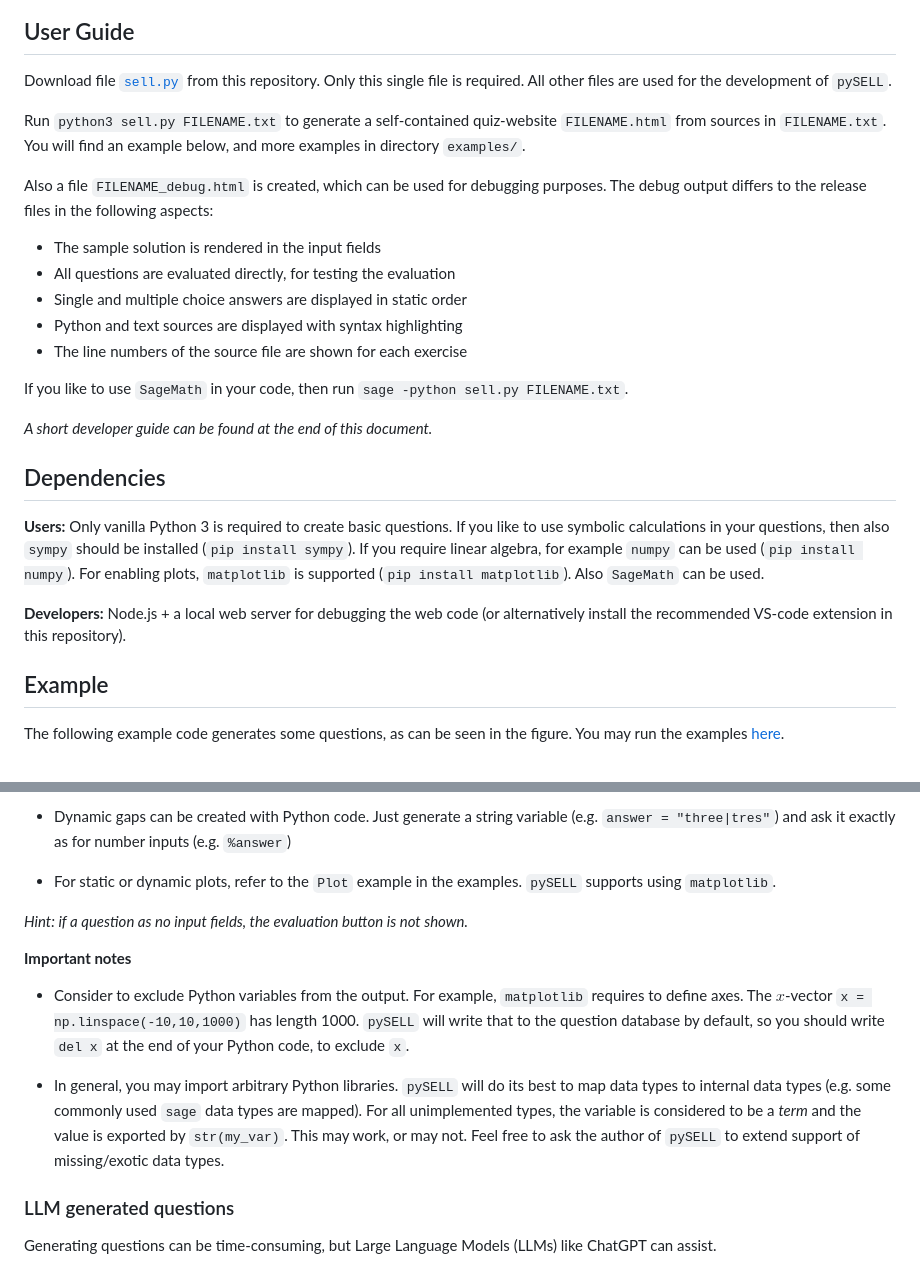
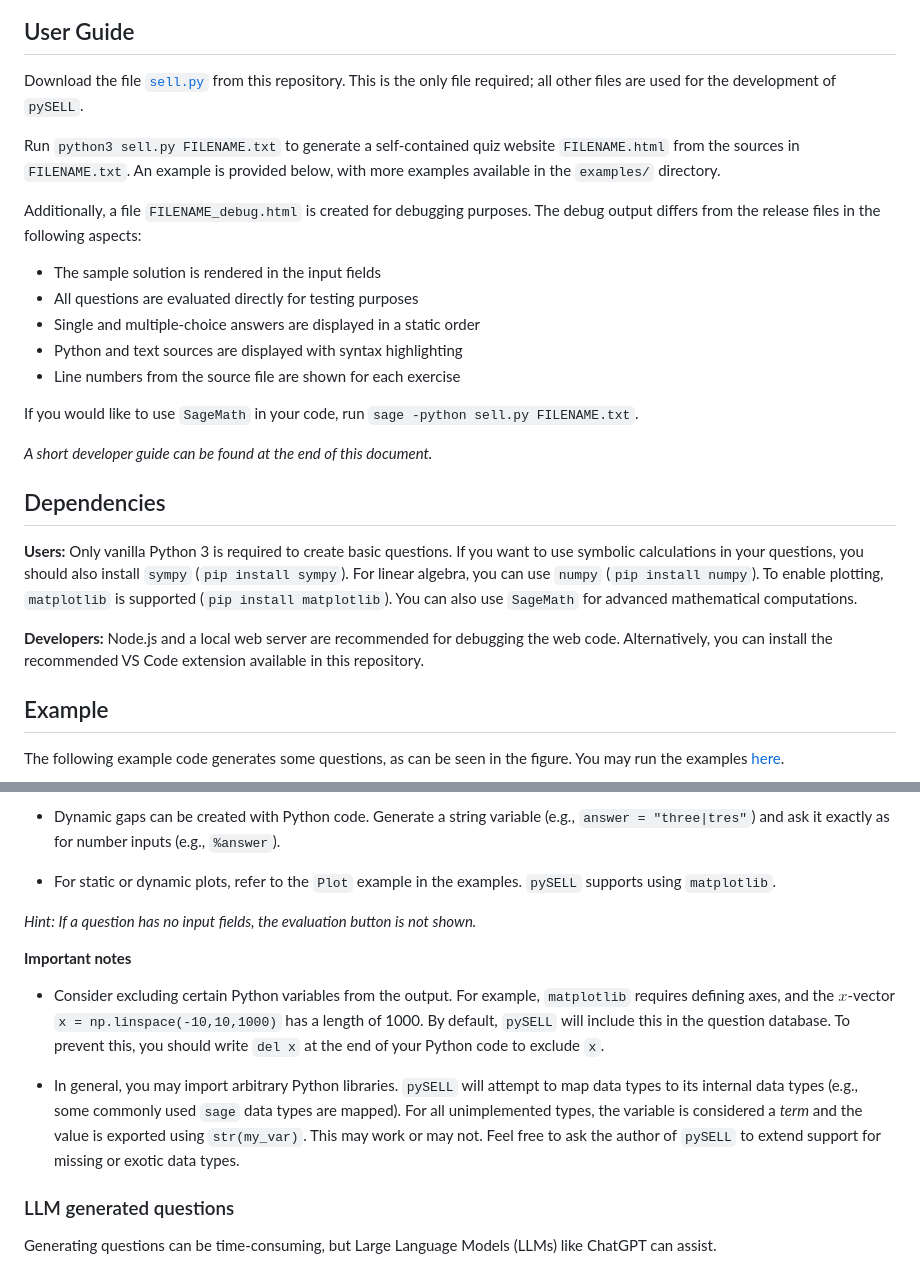
Before and after one commit to andreas-schwenk/pysell, a Markdown page: README.md, 2 parts joined by grey strips. GitHub-like rendering.

```diff
--- a/README.md
+++ b/README.md
@@ -20,27 +20,27 @@ As a member of the Free Software Foundation (FSF), I have decided to publish `py
 
 ## User Guide
 
-Download file [`sell.py`](https://raw.githubusercontent.com/andreas-schwenk/pysell/main/sell.py) from this repository. Only this single file is required. All other files are used for the development of `pySELL`.
+Download the file [`sell.py`](https://raw.githubusercontent.com/andreas-schwenk/pysell/main/sell.py) from this repository. This is the only file required; all other files are used for the development of `pySELL`.
 
-Run `python3 sell.py FILENAME.txt` to generate a self-contained quiz-website `FILENAME.html` from sources in `FILENAME.txt`. You will find an example below, and more examples in directory `examples/`.
+Run `python3 sell.py FILENAME.txt` to generate a self-contained quiz website `FILENAME.html` from the sources in `FILENAME.txt`. An example is provided below, with more examples available in the `examples/` directory.
 
-Also a file `FILENAME_debug.html` is created, which can be used for debugging purposes. The debug output differs to the release files in the following aspects:
+Additionally, a file `FILENAME_debug.html` is created for debugging purposes. The debug output differs from the release files in the following aspects:
 
 - The sample solution is rendered in the input fields
-- All questions are evaluated directly, for testing the evaluation
-- Single and multiple choice answers are displayed in static order
+- All questions are evaluated directly for testing purposes
+- Single and multiple-choice answers are displayed in a static order
 - Python and text sources are displayed with syntax highlighting
-- The line numbers of the source file are shown for each exercise
+- Line numbers from the source file are shown for each exercise
 
-If you like to use `SageMath` in your code, then run `sage -python sell.py FILENAME.txt`.
+If you would like to use `SageMath` in your code, run `sage -python sell.py FILENAME.txt`.
 
 _A short developer guide can be found at the end of this document._
 
 ## Dependencies
 
-**Users:** Only vanilla Python 3 is required to create basic questions. If you like to use symbolic calculations in your questions, then also `sympy` should be installed (`pip install sympy`). If you require linear algebra, for example `numpy` can be used (`pip install numpy`). For enabling plots, `matplotlib` is supported (`pip install matplotlib`). Also `SageMath` can be used.
+**Users:** Only vanilla Python 3 is required to create basic questions. If you want to use symbolic calculations in your questions, you should also install `sympy` (`pip install sympy`). For linear algebra, you can use `numpy` (`pip install numpy`). To enable plotting, `matplotlib` is supported (`pip install matplotlib`). You can also use `SageMath` for advanced mathematical computations.
 
-**Developers:** Node.js + a local web server for debugging the web code (or alternatively install the recommended VS-code extension in this repository).
+**Developers:** Node.js and a local web server are recommended for debugging the web code. Alternatively, you can install the recommended VS Code extension available in this repository.
 
 ## Example
 
@@ -191,15 +191,15 @@ For each question that includes randomization (the compiler checks, if your Pyth
 
-- Dynamic gaps can be created with Python code. Just generate a string variable (e.g. `answer = "three|tres"`) and ask it exactly as for number inputs (e.g. `%answer`)
+- Dynamic gaps can be created with Python code. Generate a string variable (e.g., `answer = "three|tres"`) and ask it exactly as for number inputs (e.g., `%answer`).
 
 - For static or dynamic plots, refer to the `Plot` example in the examples. `pySELL` supports using `matplotlib`.
 
-_Hint: if a question as no input fields, the evaluation button is not shown._
+_Hint: If a question has no input fields, the evaluation button is not shown._
 
 **Important notes**
 
-- Consider to exclude Python variables from the output. For example, `matplotlib` requires to define axes. The $x$-vector `x = np.linspace(-10,10,1000)` has length 1000. `pySELL` will write that to the question database by default, so you should write `del x` at the end of your Python code, to exclude `x`.
+- Consider excluding certain Python variables from the output. For example, `matplotlib` requires defining axes, and the $x$-vector `x = np.linspace(-10,10,1000)` has a length of 1000. By default, `pySELL` will include this in the question database. To prevent this, you should write `del x` at the end of your Python code to exclude `x`.
 
-- In general, you may import arbitrary Python libraries. `pySELL` will do its best to map data types to internal data types (e.g. some commonly used `sage` data types are mapped). For all unimplemented types, the variable is considered to be a _term_ and the value is exported by `str(my_var)`. This may work, or may not. Feel free to ask the author of `pySELL` to extend support of missing/exotic data types.
+- In general, you may import arbitrary Python libraries. `pySELL` will attempt to map data types to its internal data types (e.g., some commonly used `sage` data types are mapped). For all unimplemented types, the variable is considered a _term_ and the value is exported using `str(my_var)`. This may work or may not. Feel free to ask the author of `pySELL` to extend support for missing or exotic data types.
 
 <!-- TODO: write about types (impl is WIP):
 int, float, set, matrix
```
Also changed, not shown: other parts of README.md (+25 -25 lines).
